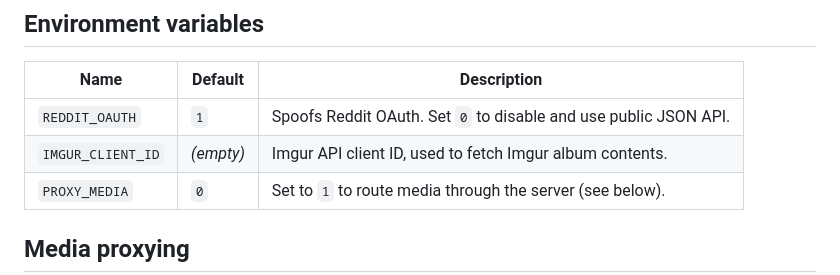
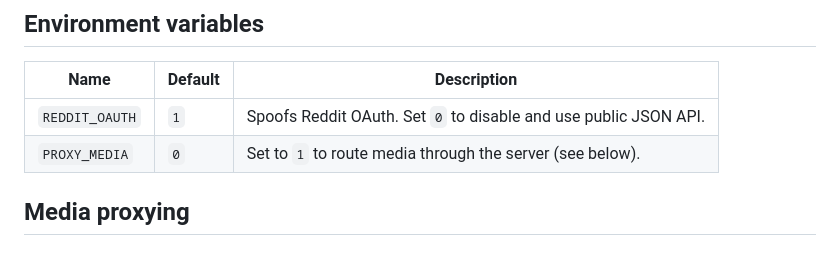
Before and after one commit to evanpaul14/RDVWR, a Markdown page: README.md, the part around the change. Rendered like a GitHub page; blank space fills up the shorter version.

Commit message:
Drop Imgur client ID from README config table
Co-Authored-By: Claude Opus 5 <noreply@anthropic.com>
Claude-Session: https://claude.ai/code/session_01PPQwD8VENhmAvDhuq5Aiot

```diff
--- a/README.md
+++ b/README.md
@@ -112,7 +112,6 @@ python3 -m pytest tests/
 | Name | Default | Description |
 |---|---|---|
 | `REDDIT_OAUTH` | `1` | Spoofs Reddit OAuth. Set `0` to disable and use public JSON API. |
-| `IMGUR_CLIENT_ID` | _(empty)_ | Imgur API client ID, used to fetch Imgur album contents. |
 | `PROXY_MEDIA` | `0` | Set to `1` to route media through the server (see below). |
 
 ## Media proxying
```
